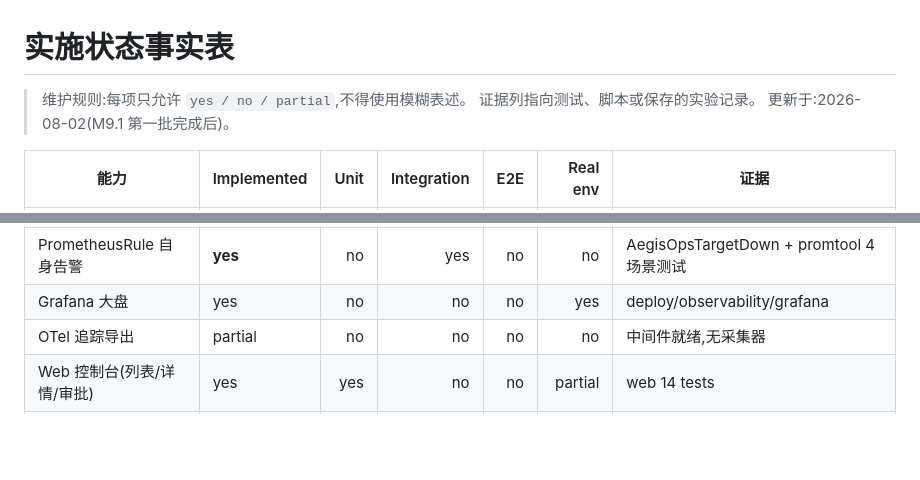
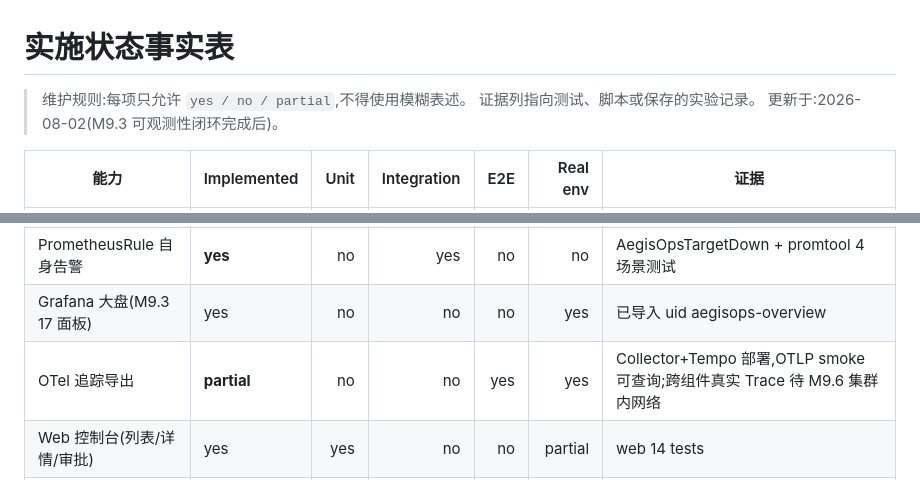
Before and after one commit to user27c/aegisops, a Markdown page: docs/implementation-status.md, 2 parts joined by grey strips. Drawn GitHub-style; blank space fills up the shorter version.

Commit message:
M9.3: 可观测性闭环验收与事实表更新
验收实测:
- 5 个 target 连续 up(operator/gateway/api/diagnosis/fault-lab)
- 停止 Diagnosis 抓取 → AegisOpsTargetDown FIRING CRITICAL 邮件
  (Prometheus 规则到 Alertmanager 到 MailHog 全链路)
- 恢复抓取 → RESOLVED 邮件,无残留 firing
- Tempo 可查询 OTLP trace;Grafana 17 面板导入
- 事实表:PrometheusRule 告警 yes(实测)、大盘 yes、OTel partial
  (跨组件真实 Trace 待 M9.6 集群内网络配置)

```diff
--- a/docs/implementation-status.md
+++ b/docs/implementation-status.md
@@ -2,7 +2,7 @@
 
 > 维护规则:每项只允许 `yes / no / partial`,不得使用模糊表述。
 > 证据列指向测试、脚本或保存的实验记录。
-> 更新于:2026-08-02(M9.1 第一批完成后)。
+> 更新于:2026-08-02(M9.3 可观测性闭环完成后)。
 
 | 能力 | Implemented | Unit | Integration | E2E | Real env | 证据 |
 |---|---|---:|---:|---:|---:|---|
@@ -23,8 +23,8 @@
 | 邮件告警通知(MailHog 链路) | **yes** | no | yes | no | no | 集成测试通过(AegisOpsTest FIRING/RESOLVED/CRITICAL) |
 | 邮件告警通知(真实 SMTP) | **no** | no | no | no | no | 发布门禁(需 --allow-real-email smoke) |
 | PrometheusRule 自身告警 | **yes** | no | yes | no | no | AegisOpsTargetDown + promtool 4 场景测试 |
-| Grafana 大盘 | yes | no | no | no | yes | deploy/observability/grafana |
-| OTel 追踪导出 | partial | no | no | no | no | 中间件就绪,无采集器 |
+| Grafana 大盘(M9.3 17 面板) | yes | no | no | no | yes | 已导入 uid aegisops-overview |
+| OTel 追踪导出 | **partial** | no | no | yes | yes | Collector+Tempo 部署,OTLP smoke 可查询;跨组件真实 Trace 待 M9.6 集群内网络 |
 | Web 控制台(列表/详情/审批) | yes | yes | no | no | partial | web 14 tests |
 | 一键开发环境 dev-up/down | **no** | no | no | no | no | M9.5 待实现(当前明确失败) |
 | 自动化 E2E 与 CI | **no** | no | no | no | no | M9.6 待实现(make test-e2e 明确失败) |
```
